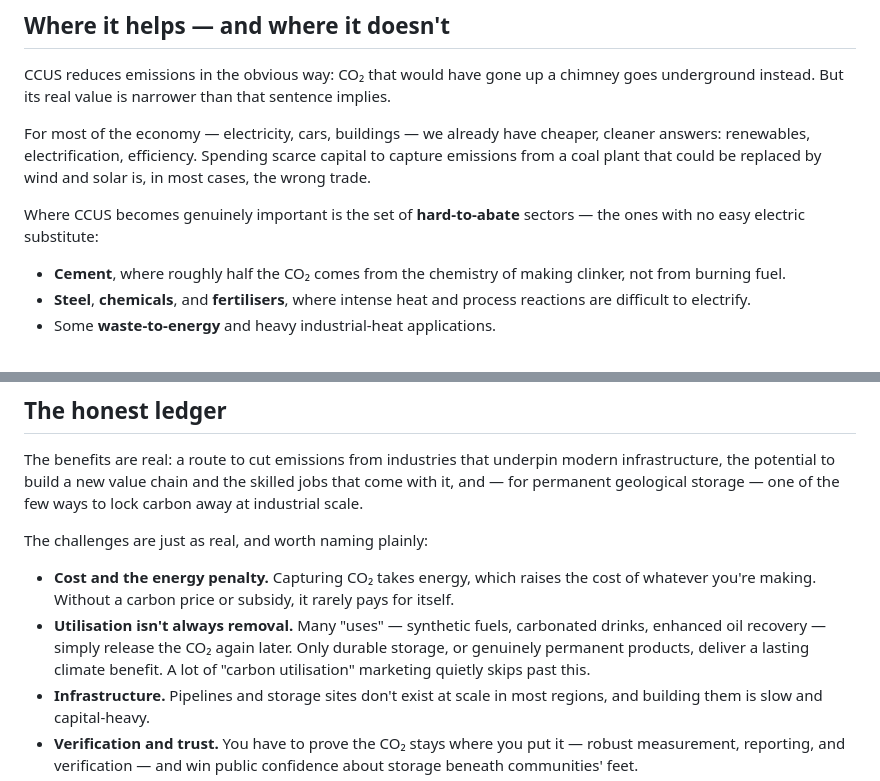
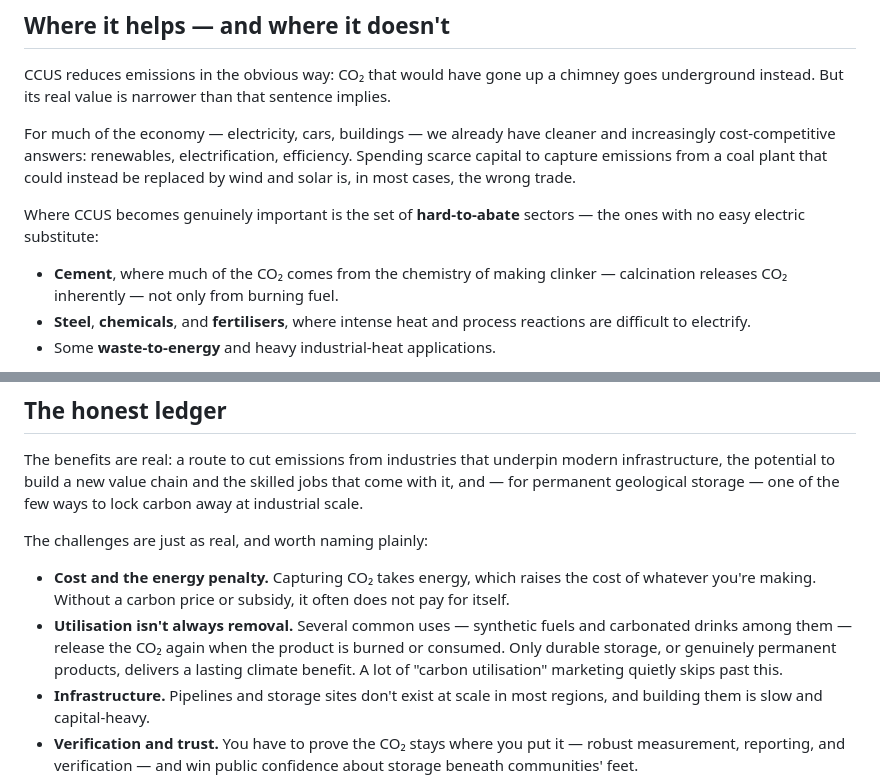
Before and after one commit to firatbarca/personal, a Markdown page: src/posts/carbon-capture-without-the-hype.md, 2 parts joined by grey strips. GitHub-like rendering.

Commit message:
CCUS post: remove unverifiable claims, keep only verifiable statements
- Drop the specific "roughly half" cement statistic; keep the verifiable
  qualitative point (calcination inherently releases CO2).
- Soften over-broad factual phrasings ("cheaper" -> "increasingly
  cost-competitive"; "rarely pays" -> "often does not pay").
- Remove enhanced oil recovery from the "releases CO2 again" list (EOR retains
  some CO2 underground, so the blanket claim was imprecise).

No fabricated figures or unsourced statistics remain.

Co-Authored-By: Claude Opus 4.8 <noreply@anthropic.com>

```diff
--- a/src/posts/carbon-capture-without-the-hype.md
+++ b/src/posts/carbon-capture-without-the-hype.md
@@ -28,11 +28,11 @@ The gap between the "U" and the "S" matters far more than the tidy acronym sugge
 
 CCUS reduces emissions in the obvious way: CO₂ that would have gone up a chimney goes underground instead. But its real value is narrower than that sentence implies.
 
-For most of the economy — electricity, cars, buildings — we already have cheaper, cleaner answers: renewables, electrification, efficiency. Spending scarce capital to capture emissions from a coal plant that could be replaced by wind and solar is, in most cases, the wrong trade.
+For much of the economy — electricity, cars, buildings — we already have cleaner and increasingly cost-competitive answers: renewables, electrification, efficiency. Spending scarce capital to capture emissions from a coal plant that could instead be replaced by wind and solar is, in most cases, the wrong trade.
 
 Where CCUS becomes genuinely important is the set of **hard-to-abate** sectors — the ones with no easy electric substitute:
 
-- **Cement**, where roughly half the CO₂ comes from the chemistry of making clinker, not from burning fuel.
+- **Cement**, where much of the CO₂ comes from the chemistry of making clinker — calcination releases CO₂ inherently — not only from burning fuel.
 - **Steel**, **chemicals**, and **fertilisers**, where intense heat and process reactions are difficult to electrify.
 - Some **waste-to-energy** and heavy industrial-heat applications.
 
@@ -46,8 +46,8 @@ The benefits are real: a route to cut emissions from industries that underpin mo
 
 The challenges are just as real, and worth naming plainly:
 
-- **Cost and the energy penalty.** Capturing CO₂ takes energy, which raises the cost of whatever you're making. Without a carbon price or subsidy, it rarely pays for itself.
-- **Utilisation isn't always removal.** Many "uses" — synthetic fuels, carbonated drinks, enhanced oil recovery — simply release the CO₂ again later. Only durable storage, or genuinely permanent products, deliver a lasting climate benefit. A lot of "carbon utilisation" marketing quietly skips past this.
+- **Cost and the energy penalty.** Capturing CO₂ takes energy, which raises the cost of whatever you're making. Without a carbon price or subsidy, it often does not pay for itself.
+- **Utilisation isn't always removal.** Several common uses — synthetic fuels and carbonated drinks among them — release the CO₂ again when the product is burned or consumed. Only durable storage, or genuinely permanent products, delivers a lasting climate benefit. A lot of "carbon utilisation" marketing quietly skips past this.
 - **Infrastructure.** Pipelines and storage sites don't exist at scale in most regions, and building them is slow and capital-heavy.
 - **Verification and trust.** You have to prove the CO₂ stays where you put it — robust measurement, reporting, and verification — and win public confidence about storage beneath communities' feet.
 - **Moral hazard.** The biggest risk isn't technical. It's that the promise of future capture becomes a reason to delay cuts that are cheaper and available today.
```
